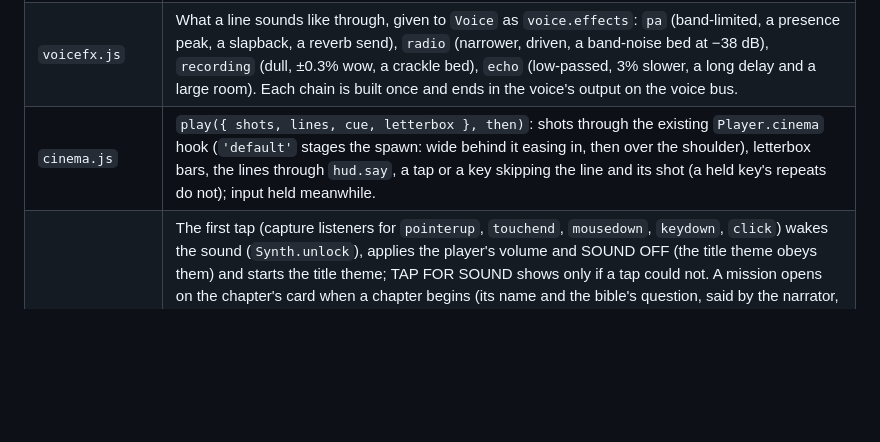
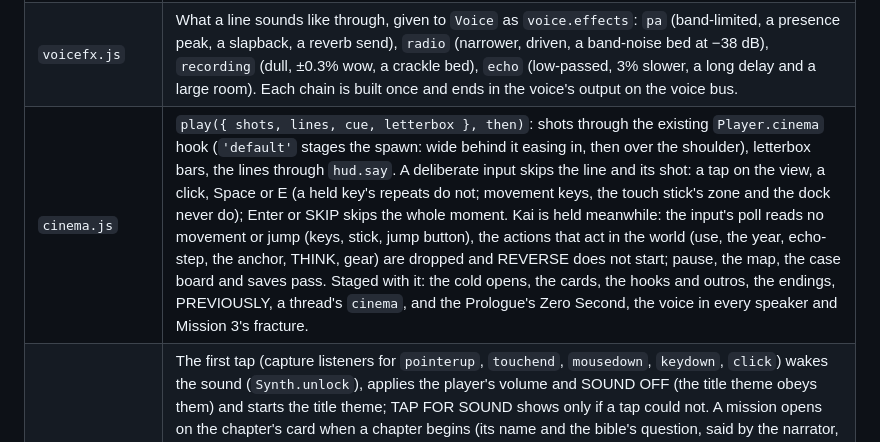
Before and after one commit to skandax-nexus/claude-ideas, a Markdown page: docs/lastversion/DESIGN.md, the part around the change. GitHub-like rendering; blank space fills up the shorter version.

```diff
--- a/docs/lastversion/DESIGN.md
+++ b/docs/lastversion/DESIGN.md
@@ -244,7 +244,7 @@ nothing ever goes to `speechSynthesis` or AndroidTTS. The music is the edition's
 | packs | `game/assets/voice/lv/<group>/voice.{json,ogg}`, groups `common` (the tables, the cards, every piece two groups share), `prologue`, `act1` … `act4`, `finale`, `cases` (empty since U8: every case file replays a story in its own mission's voice, `voiceGroup`, so it loads that mission's pack too). Whole sentences, nothing spliced (an empty vocab). The edition loads `common` and its chapter (`Runtime.voicePack`), prefetches the next chapter's in a chapter's last mission and lets the previous go. Station Zero's `assets/voice/voice.*` is not touched. |
 | `score.js` | The composer behind Synth's `composer` hook: the motif (up a fourth, up a fourth, stopping on an unresolved sus4: piano for the Main Theme, bowed metal for the Witness, reversed tails for Mira, a music box for the Child), a region per mission (`MISSION_REGION`: tempo, mode, chord roots, instruments) with a layer per year crossfading over 1.5 s (the Loop City adds a layer per reset, the war drops a beat every nine bars, the locked city repeats its four bars exactly, the museum plays other regions' motifs out of order, a held REVERSE reverses the envelopes); the cues (`title`, `chapter`, `card`, `reveal`, `consequence`, `cliff` (cut on the fade), `zero`, `fracture`, `pin`, `echoStep`, `reverse`, `loopReset`, `pa`, `ending:A/B/C`, `postcredit`; `heard` lists every cue played); the per-year beds of each region on the ambience bus (rain, traffic, walla from the crowd's own barks far off, water, wind, hum, fire, birds, drips, sirens; a mission's own `beds` win, a rainy year adds the rain); the mix rows (Dialogue, Music, Effects, Ambience, Sound captions: bracketed captions for the sounds that carry a clue, Mission 11's chime tone by tone); TAP FOR SOUND. |
 | `voicefx.js` | What a line sounds like through, given to `Voice` as `voice.effects`: `pa` (band-limited, a presence peak, a slapback, a reverb send), `radio` (narrower, driven, a band-noise bed at −38 dB), `recording` (dull, ±0.3% wow, a crackle bed), `echo` (low-passed, 3% slower, a long delay and a large room). Each chain is built once and ends in the voice's output on the voice bus. |
-| `cinema.js` | `play({ shots, lines, cue, letterbox }, then)`: shots through the existing `Player.cinema` hook (`'default'` stages the spawn: wide behind it easing in, then over the shoulder), letterbox bars, the lines through `hud.say`, a tap or a key skipping the line and its shot (a held key's repeats do not); input held meanwhile. |
+| `cinema.js` | `play({ shots, lines, cue, letterbox }, then)`: shots through the existing `Player.cinema` hook (`'default'` stages the spawn: wide behind it easing in, then over the shoulder), letterbox bars, the lines through `hud.say`. A deliberate input skips the line and its shot: a tap on the view, a click, Space or E (a held key's repeats do not; movement keys, the touch stick's zone and the dock never do); Enter or SKIP skips the whole moment. Kai is held meanwhile: the input's poll reads no movement or jump (keys, stick, jump button), the actions that act in the world (use, the year, echo-step, the anchor, THINK, gear) are dropped and REVERSE does not start; pause, the map, the case board and saves pass. Staged with it: the cold opens, the cards, the hooks and outros, the endings, PREVIOUSLY, a thread's `cinema`, and the Prologue's Zero Second, the voice in every speaker and Mission 3's fracture. |
 | `Runtime.js` | The first tap (capture listeners for `pointerup`, `touchend`, `mousedown`, `keydown`, `click`) wakes the sound (`Synth.unlock`), applies the player's volume and SOUND OFF (the title theme obeys them) and starts the title theme; TAP FOR SOUND shows only if a tap could not. A mission opens on the chapter's card when a chapter begins (its name and the bible's question, said by the narrator, cue `chapter`), then the mission's card ("Mission four. The Man from the Last Day." and its logline, cue `card`; LOADING VOICES nn% while its packs come), then the cold open: the mission's `coldOpen` (U6–U8) or today's intro, staged. Kai says the label of every choice; a choice with consequences plays its stinger. The station's speakers are the `PA` speaker with its two-tone chime; the voice in every speaker and the PA go through the `pa` chain, records through `recording`, Rook's calls in the Prologue through `radio`, echoes through `echo`. Outros are a character line under the `cliff` cue, cut on the fade. The ending: a flash, a second of silence, the ending's music, the bible's text, what the ending adds, Kai's quote (C through the echo), the epilogue (`acts.js` `EPILOGUE`: a line per consequence set), four ticks, the VOICE "Version one hundred and eighteen." through the PA. Evidence pinned to the case board rings a two-note bell with a toast; the case board's ▶ reads the question (narrator) and Kai's log lines. |
 
 Tools: `VOICE_WORK=<dir> bash tools/voice-lv.sh <group>` records one chapter group (or several, or `all`;
```
Also changed, not shown: docs/lastversion/STATUS.md (+29 -1 lines).
